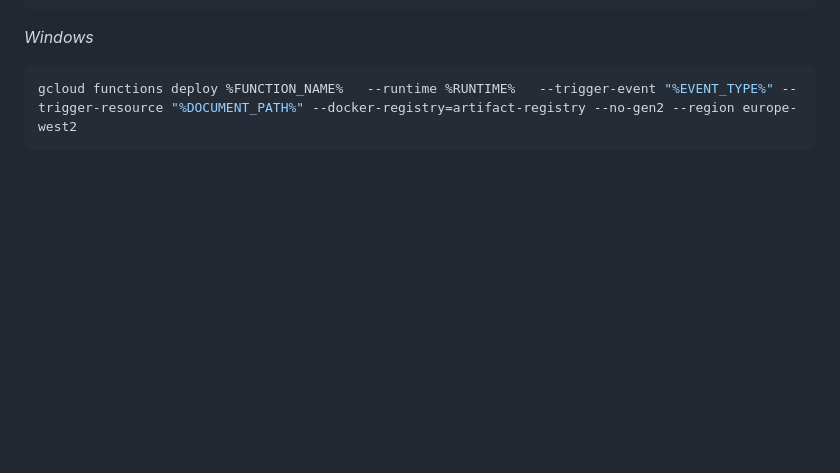
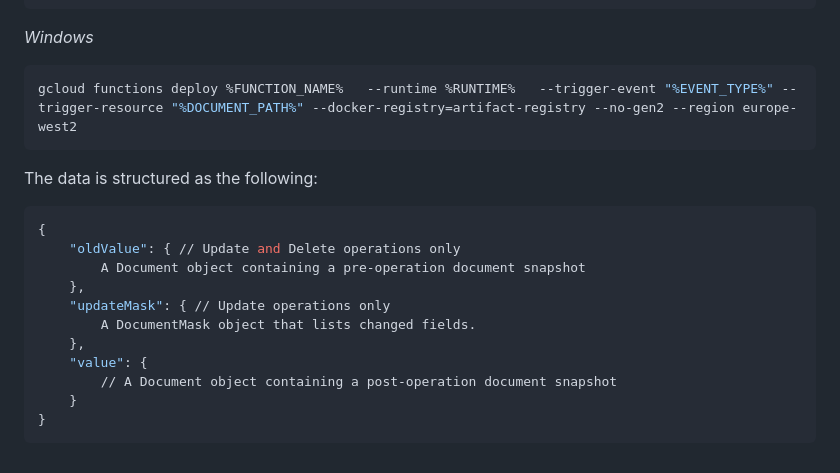
Before and after one commit to NakajimaAkemi/SacStuff, a Markdown page: GCP/1.5 Functions/README.MD, the part around the change. Drawn GitHub-style; blank space fills up the shorter version.

````diff
--- a/GCP/1.5 Functions/README.MD
+++ b/GCP/1.5 Functions/README.MD
@@ -114,3 +114,18 @@ gcloud functions deploy ${FUNCTION_NAME}   --runtime ${RUNTIME}   --trigger-even
 ```bash
 gcloud functions deploy %FUNCTION_NAME%   --runtime %RUNTIME%   --trigger-event "%EVENT_TYPE%" --trigger-resource "%DOCUMENT_PATH%" --docker-registry=artifact-registry --no-gen2 --region europe-west2
 ```
+
+The data is structured as the following:
+```python
+{
+    "oldValue": { // Update and Delete operations only
+        A Document object containing a pre-operation document snapshot
+    },
+    "updateMask": { // Update operations only
+        A DocumentMask object that lists changed fields.
+    },
+    "value": {
+        // A Document object containing a post-operation document snapshot
+    }
+}
+```
````
